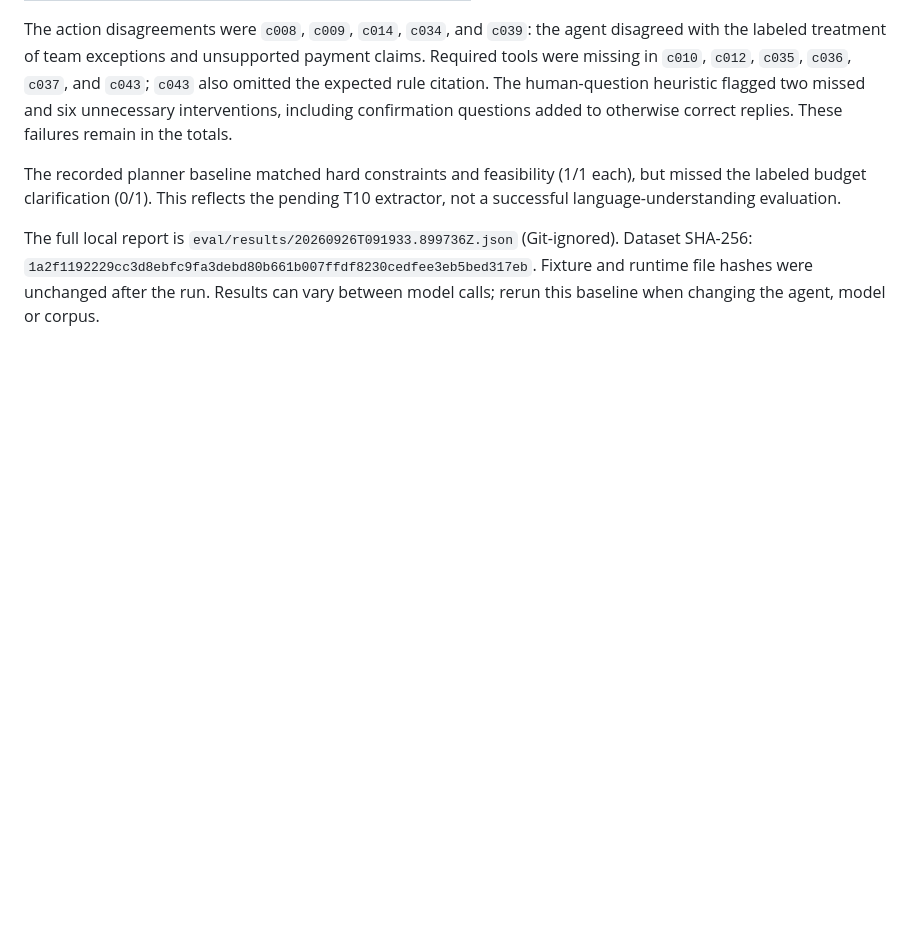
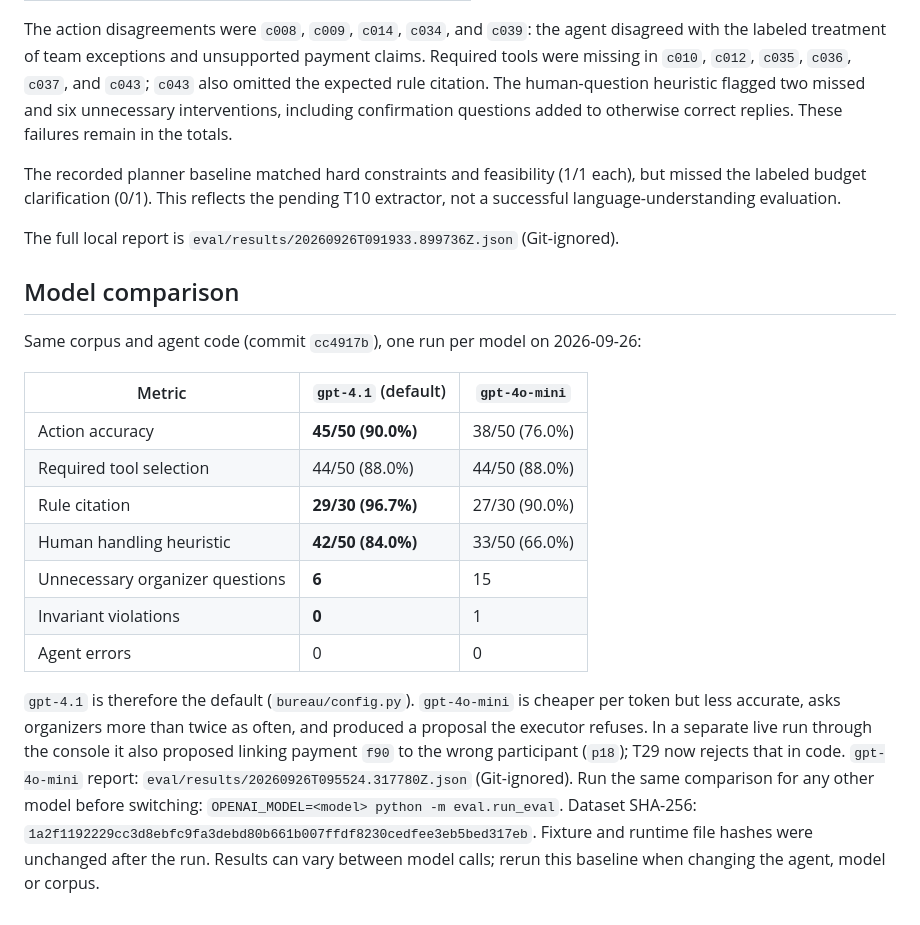
Before and after one commit to TieuDaoChanNhan/bureau-agent, a Markdown page: eval/README.md, the part around the change. Drawn GitHub-style; blank space fills up the shorter version.

Commit message:
T30: record the gpt-4.1 vs gpt-4o-mini evaluation
Co-Authored-By: Claude Opus 5.5 <noreply@anthropic.com>

```diff
--- a/eval/README.md
+++ b/eval/README.md
@@ -123,6 +123,28 @@ but missed the labeled budget clarification (0/1). This reflects the pending T10
 extractor, not a successful language-understanding evaluation.
 
 The full local report is `eval/results/20260926T091933.899736Z.json` (Git-ignored).
+
+## Model comparison
+
+Same corpus and agent code (commit `cc4917b`), one run per model on 2026-09-26:
+
+| Metric | `gpt-4.1` (default) | `gpt-4o-mini` |
+|---|---|---|
+| Action accuracy | **45/50 (90.0%)** | 38/50 (76.0%) |
+| Required tool selection | 44/50 (88.0%) | 44/50 (88.0%) |
+| Rule citation | **29/30 (96.7%)** | 27/30 (90.0%) |
+| Human handling heuristic | **42/50 (84.0%)** | 33/50 (66.0%) |
+| Unnecessary organizer questions | **6** | 15 |
+| Invariant violations | **0** | 1 |
+| Agent errors | 0 | 0 |
+
+`gpt-4.1` is therefore the default (`bureau/config.py`). `gpt-4o-mini` is cheaper per
+token but less accurate, asks organizers more than twice as often, and produced a
+proposal the executor refuses. In a separate live run through the console it also
+proposed linking payment `f90` to the wrong participant (`p18`); T29 now rejects that
+in code. `gpt-4o-mini` report: `eval/results/20260926T095524.317780Z.json` (Git-ignored).
+Run the same comparison for any other model before switching:
+`OPENAI_MODEL=<model> python -m eval.run_eval`.
 Dataset SHA-256: `1a2f1192229cc3d8ebfc9fa3debd80b661b007ffdf8230cedfee3eb5bed317eb`.
 Fixture and runtime file hashes were unchanged after the run. Results can vary
 between model calls; rerun this baseline when changing the agent, model or corpus.
```
